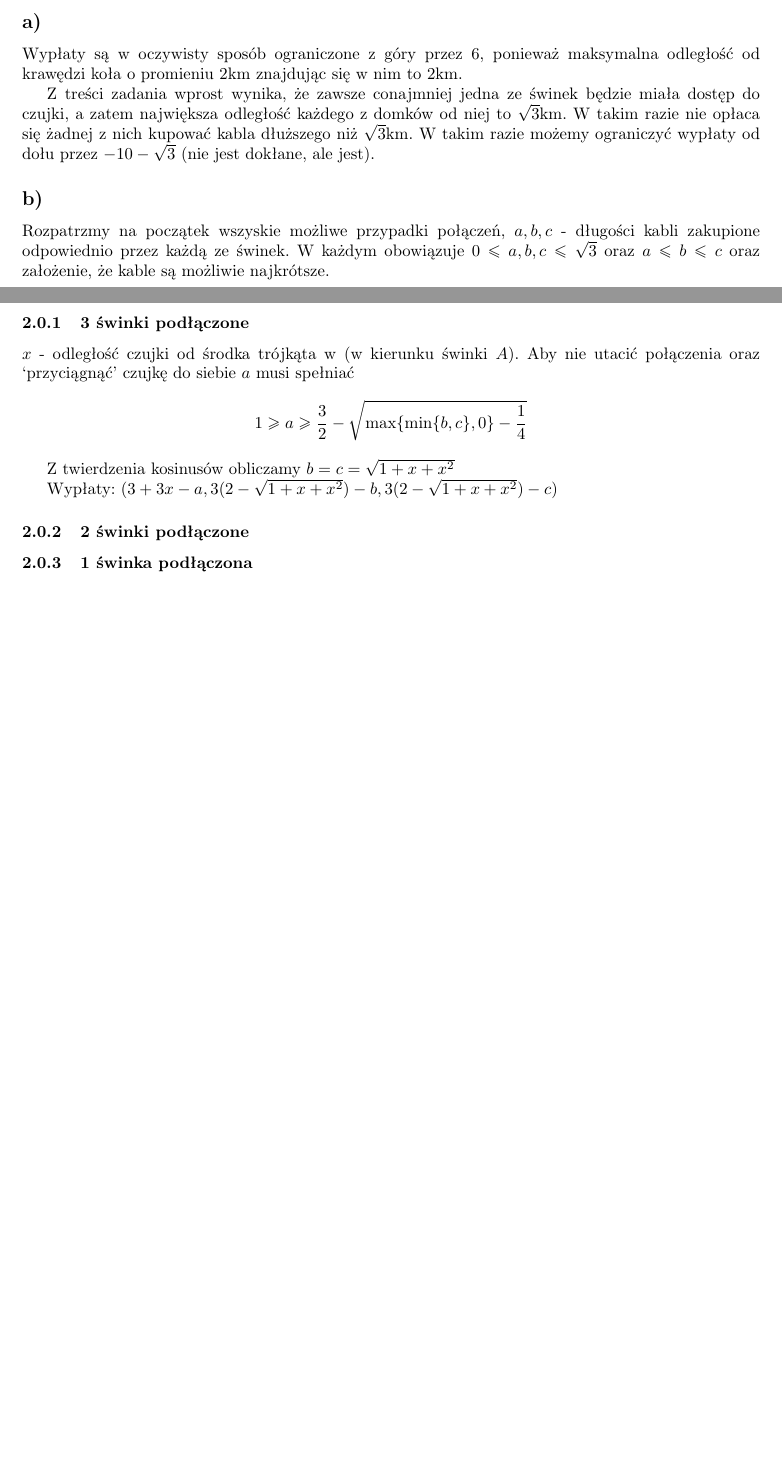
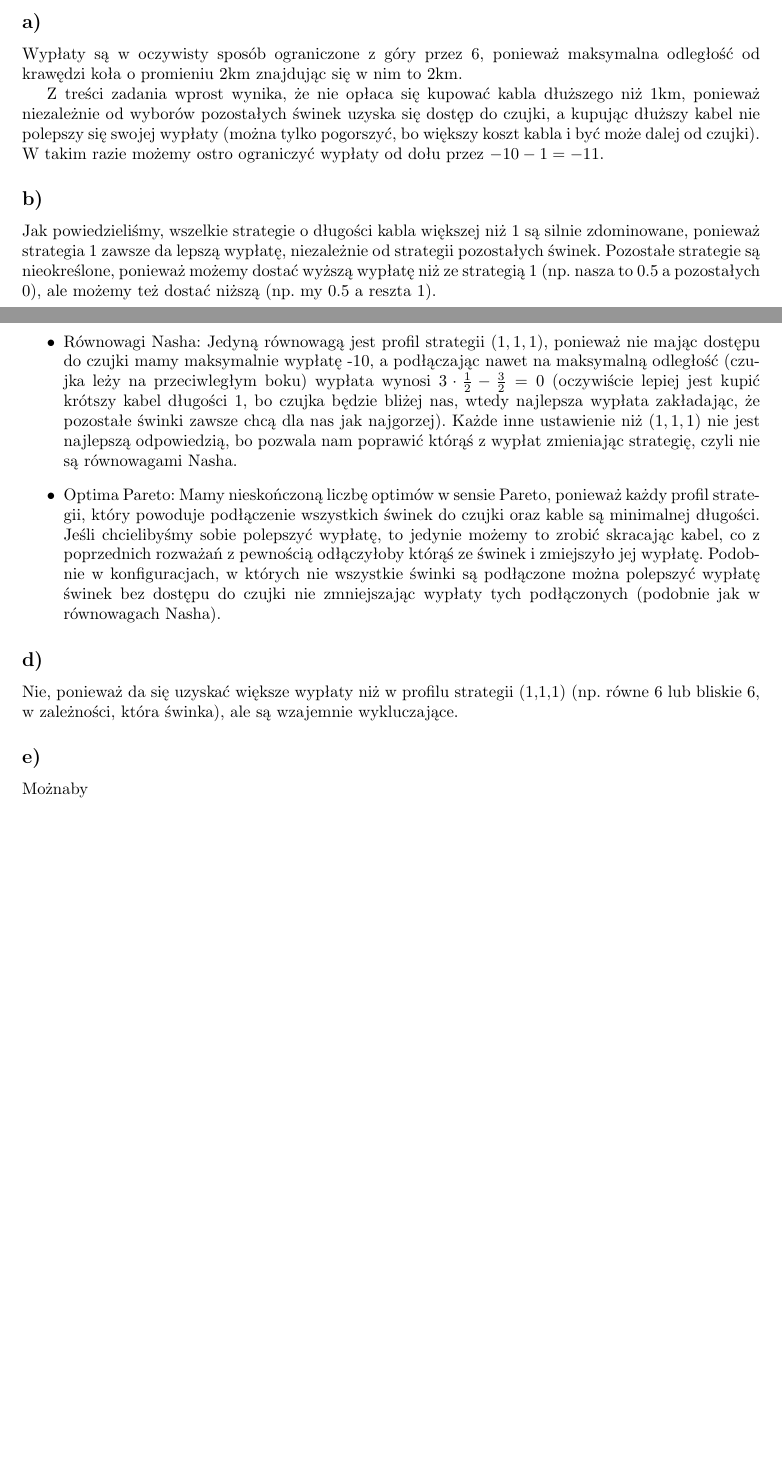
Before and after one commit to pucikplay/ATG, a LaTeX document (ex26/ex26.tex): two parts of pages 1 and 2 of 2, joined at a grey line, cut so that both start at the same text, the shorter picture padded with empty space. Compiled offline with pdfLaTeX.

Commit message:
Ex 26 in progress

```diff
--- a/ex26/ex26.tex
+++ b/ex26/ex26.tex
@@ -32,25 +32,25 @@ Trzy małe swinki mieszkały w trzech własnoręcznie wybudowanych budynkach. Ka
 
 Wypłaty są w oczywisty sposób ograniczone z góry przez 6, ponieważ maksymalna odległość od krawędzi koła o promieniu 2km znajdując się w nim to 2km.
 
-Z treści zadania wprost wynika, że zawsze conajmniej jedna ze świnek będzie miała dostęp do czujki, a zatem największa odległość każdego z domków od niej to $\sqrt{3}$km. W takim razie nie opłaca się żadnej z nich kupować kabla dłuższego niż $\sqrt{3}$km. W takim razie możemy ograniczyć wypłaty od dołu przez $-10-\sqrt{3}$ (nie jest dokłane, ale jest).
+Z treści zadania wprost wynika, że nie opłaca się kupować kabla dłuższego niż 1km, ponieważ niezależnie od wyborów pozostałych świnek uzyska się dostęp do czujki, a kupując dłuższy kabel nie polepszy się swojej wypłaty (można tylko pogorszyć, bo większy koszt kabla i być może dalej od czujki). W takim razie możemy ostro ograniczyć wypłaty od dołu przez $-10-1 = -11$.
 
 \subsection*{b)}
 
-Rozpatrzmy na początek wszyskie możliwe przypadki połączeń, $a,b,c$ - długości kabli zakupione odpowiednio przez każdą ze świnek. W każdym obowiązuje $0 \leq a,b,c \leq \sqrt{3}$ oraz $a \leq b \leq c$ oraz założenie, że kable są możliwie najkrótsze.
+Jak powiedzieliśmy, wszelkie strategie o długości kabla większej niż 1 są silnie zdominowane, ponieważ strategia 1 zawsze da lepszą wypłatę, niezależnie od strategii pozostałych świnek. Pozostałe strategie są nieokreślone, ponieważ możemy dostać wyższą wypłatę niż ze strategią 1 (np. nasza to 0.5 a pozostałych 0), ale możemy też dostać niższą (np. my 0.5 a reszta 1).
 
-\subsubsection{3 świnki podłączone}
+\subsection*{c)}
 
-$x$ - odległość czujki od środka trójkąta w (w kierunku świnki $A$). Aby nie utacić połączenia oraz `przyciągnąć' czujkę do siebie $a$ musi spełniać
-\[1 \geq a \geq \frac{3}{2} - \sqrt{\max\{\min\{b,c\},0\} - \frac{1}{4}}\]
+\begin{itemize}
+    \item Równowagi Nasha: Jedyną równowagą jest profil strategii $(1,1,1)$, ponieważ nie mając dostępu do czujki mamy maksymalnie wypłatę -10, a podłączając nawet na maksymalną odległość (czujka leży na przeciwległym boku) wypłata wynosi $3 \cdot \frac{1}{2} - \frac{3}{2} = 0$ (oczywiście lepiej jest kupić krótszy kabel długości 1, bo czujka będzie bliżej nas, wtedy najlepsza wypłata zakładając, że pozostałe świnki zawsze chcą dla nas jak najgorzej). Każde inne ustawienie niż $(1,1,1)$ nie jest najlepszą odpowiedzią, bo pozwala nam poprawić którąś z wypłat zmieniając strategię, czyli nie są równowagami Nasha.
+    \item Optima Pareto: Mamy nieskończoną liczbę optimów w sensie Pareto, ponieważ każdy profil strategii, który powoduje podłączenie wszystkich świnek do czujki oraz kable są minimalnej długości. Jeśli chcielibyśmy sobie polepszyć wypłatę, to jedynie możemy to zrobić skracając kabel, co z poprzednich rozważań z pewnością odłączyłoby którąś ze świnek i zmiejszyło jej wypłatę. Podobnie w konfiguracjach, w których nie wszystkie świnki są podłączone można polepszyć wypłatę świnek bez dostępu do czujki nie zmniejszając wypłaty tych podłączonych (podobnie jak w równowagach Nasha).
+\end{itemize}
 
-Z twierdzenia kosinusów obliczamy $b = c = \sqrt{1+ x + x^2}$
+\subsection*{d)}
 
-Wypłaty: $(3 + 3x - a, 3(2 - \sqrt{1+ x + x^2}) - b, 3(2 - \sqrt{1+ x + x^2}) - c)$
+Nie, ponieważ da się uzyskać większe wypłaty niż w profilu strategii (1,1,1) (np. równe 6 lub bliskie 6, w zależności, która świnka), ale są wzajemnie wykluczające.
 
+\subsection*{e)}
 
-\subsubsection{2 świnki podłączone}
-
-\subsubsection{1 świnka podłączona}
-
+Możnaby
 
 \end{document}
```
Also changed, not shown: ex26/ex26.pdf.
